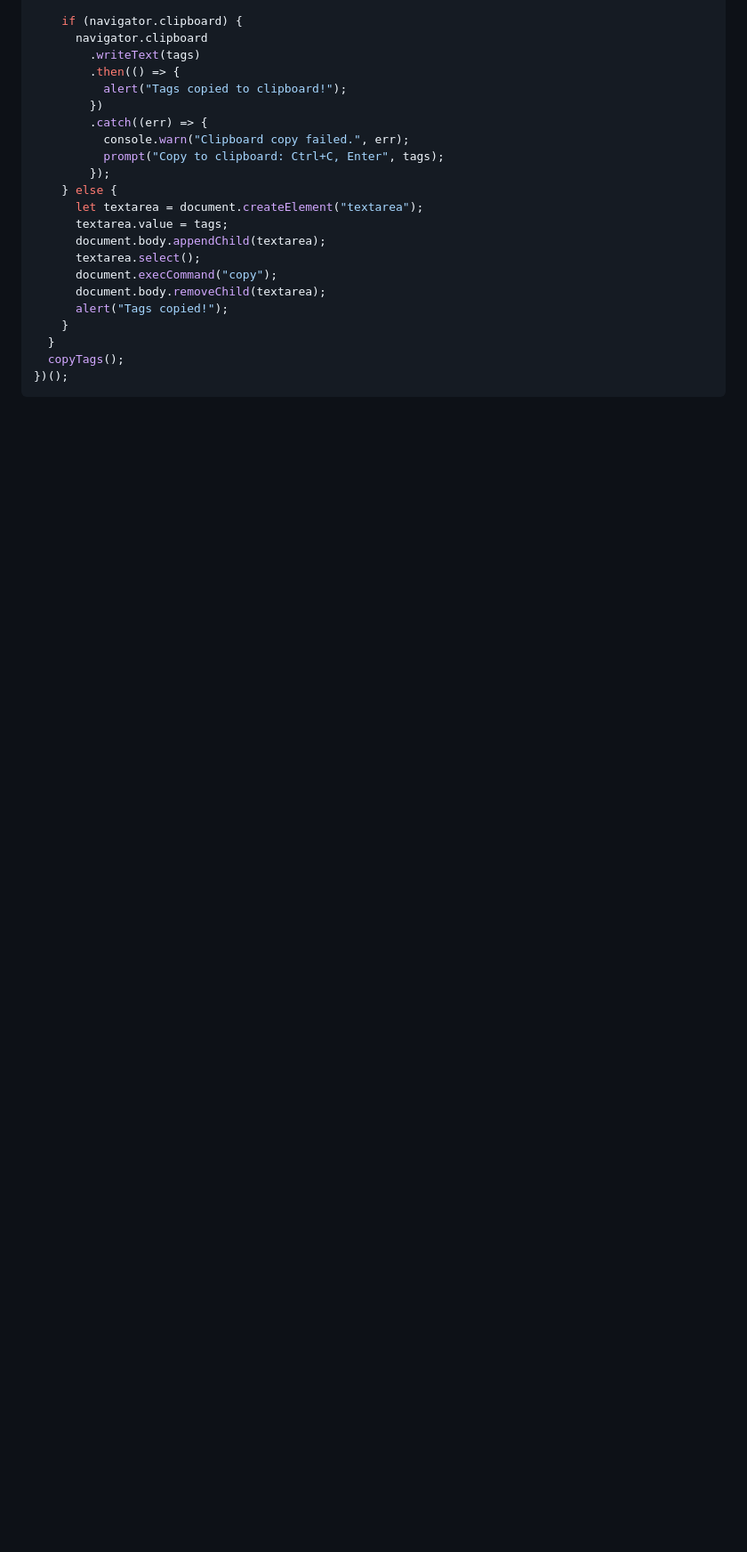
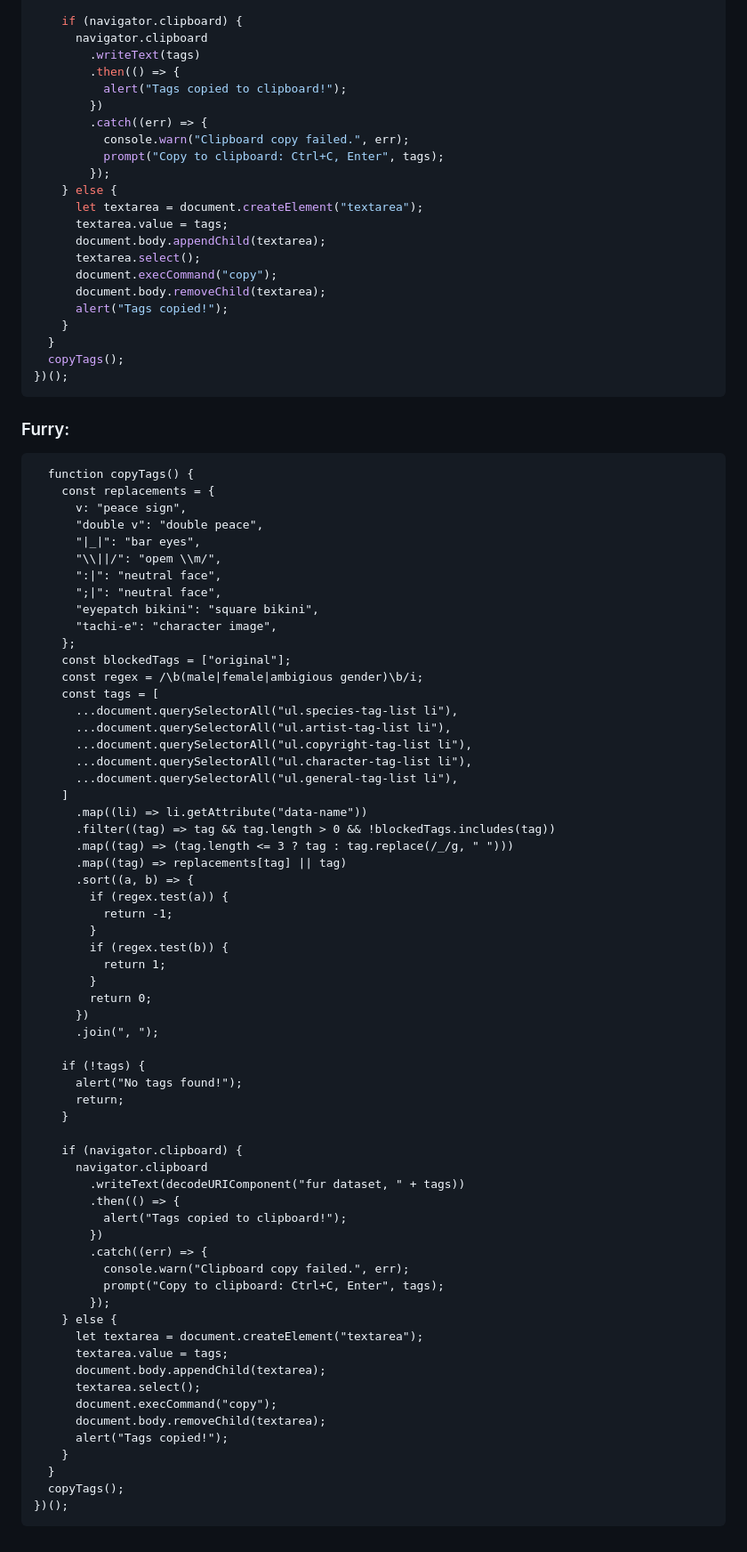
Before and after one commit to TapwaveZodiac/novelaiUKB, a Markdown page: docs/Tag-Retrieval-Bookmarklet.md, the part around the change printed below. Shown: that part at 89% size. Drawn GitHub-style; blank space fills up the shorter version.

Commit message:
Update Tag-Retrieval-Bookmarklet.md
Added a second code that's compatible with e621/e926. It's mostly the same code with some changes/additions to fit the HTML and fur dataset tags. The new/changed code parts are:

const regex = /\b(male|female|ambigious gender|solo|duo|trio|group|large group|zero pictured)\b/i;
    const tags = [
      ...document.querySelectorAll("ul.species-tag-list li"),
      ...document.querySelectorAll("ul.artist-tag-list li"),
      ...document.querySelectorAll("ul.copyright-tag-list li"),
      ...document.querySelectorAll("ul.character-tag-list li"),
      ...document.querySelectorAll("ul.general-tag-list li"),
    ]
      .map((li) => li.getAttribute("data-name"))


      navigator.clipboard
        .writeText(decodeURIComponent("fur dataset, " + tags))


textarea.value = decodeURIComponent("fur dataset, " + tags);

````diff
--- a/docs/Tag-Retrieval-Bookmarklet.md
+++ b/docs/Tag-Retrieval-Bookmarklet.md
@@ -140,3 +141,69 @@ javascript: (function () {
   copyTags();
 })();
 ```
+
+### Furry:
+```javascript: (function () {
+  function copyTags() {
+    const replacements = {
+      v: "peace sign",
+      "double v": "double peace",
+      "|_|": "bar eyes",
+      "\\||/": "opem \\m/",
+      ":|": "neutral face",
+      ";|": "neutral face",
+      "eyepatch bikini": "square bikini",
+      "tachi-e": "character image",
+    };
+    const blockedTags = ["original"];
+    const regex = /\b(male|female|ambigious gender)\b/i;
+    const tags = [
+      ...document.querySelectorAll("ul.species-tag-list li"),
+      ...document.querySelectorAll("ul.artist-tag-list li"),
+      ...document.querySelectorAll("ul.copyright-tag-list li"),
+      ...document.querySelectorAll("ul.character-tag-list li"),
+      ...document.querySelectorAll("ul.general-tag-list li"),
+    ]
+      .map((li) => li.getAttribute("data-name"))
+      .filter((tag) => tag && tag.length > 0 && !blockedTags.includes(tag))
+      .map((tag) => (tag.length <= 3 ? tag : tag.replace(/_/g, " ")))
+      .map((tag) => replacements[tag] || tag)
+      .sort((a, b) => {
+        if (regex.test(a)) {
+          return -1;
+        }
+        if (regex.test(b)) {
+          return 1;
+        }
+        return 0;
+      })
+      .join(", ");
+
+    if (!tags) {
+      alert("No tags found!");
+      return;
+    }
+
+    if (navigator.clipboard) {
+      navigator.clipboard
+        .writeText(decodeURIComponent("fur dataset, " + tags))
+        .then(() => {
+          alert("Tags copied to clipboard!");
+        })
+        .catch((err) => {
+          console.warn("Clipboard copy failed.", err);
+          prompt("Copy to clipboard: Ctrl+C, Enter", tags);
+        });
+    } else {
+      let textarea = document.createElement("textarea");
+      textarea.value = tags;
+      document.body.appendChild(textarea);
+      textarea.select();
+      document.execCommand("copy");
+      document.body.removeChild(textarea);
+      alert("Tags copied!");
+    }
+  }
+  copyTags();
+})();
+```
````
Also changed, not shown: other parts of docs/Tag-Retrieval-Bookmarklet.md (+1 -0 lines).
